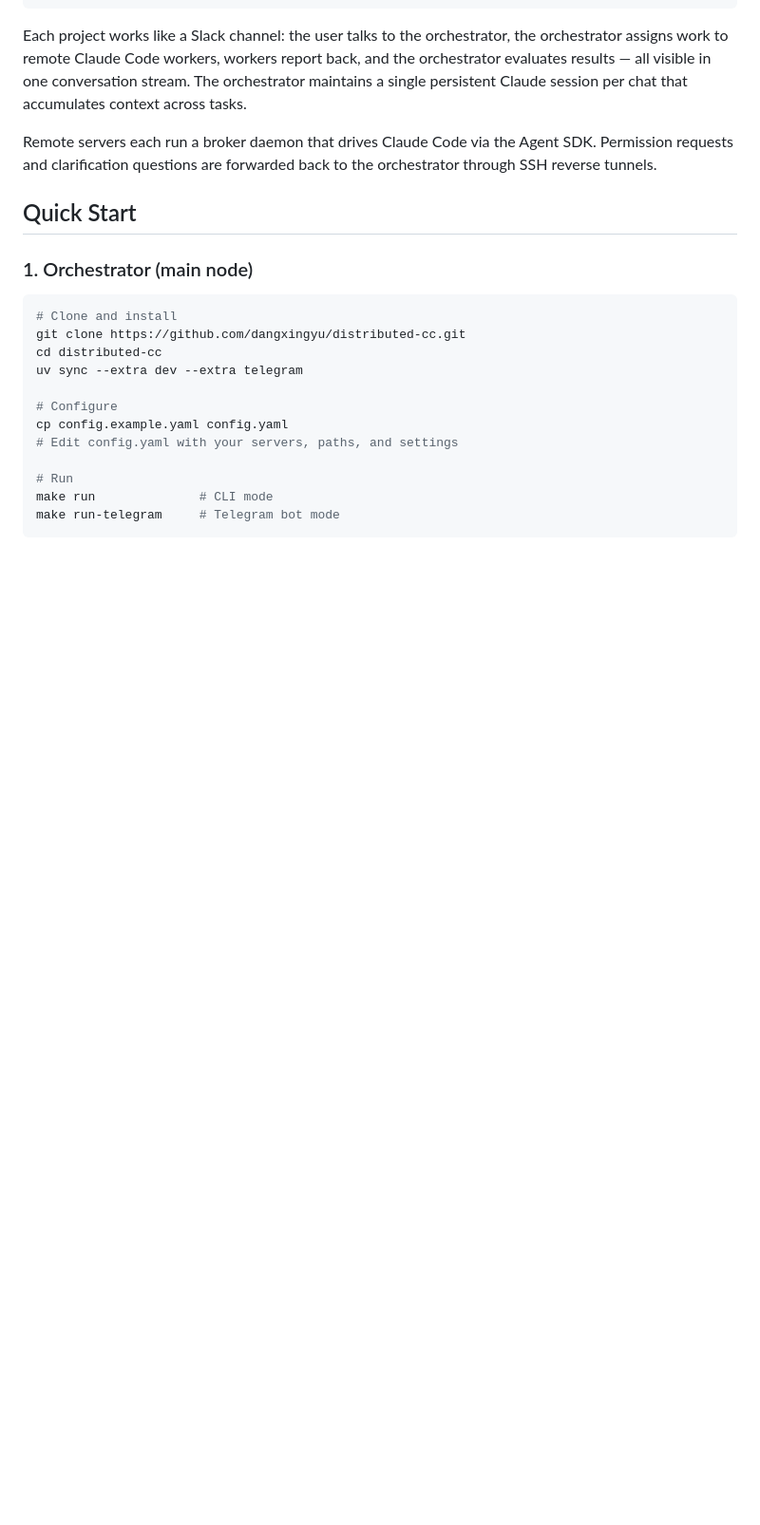
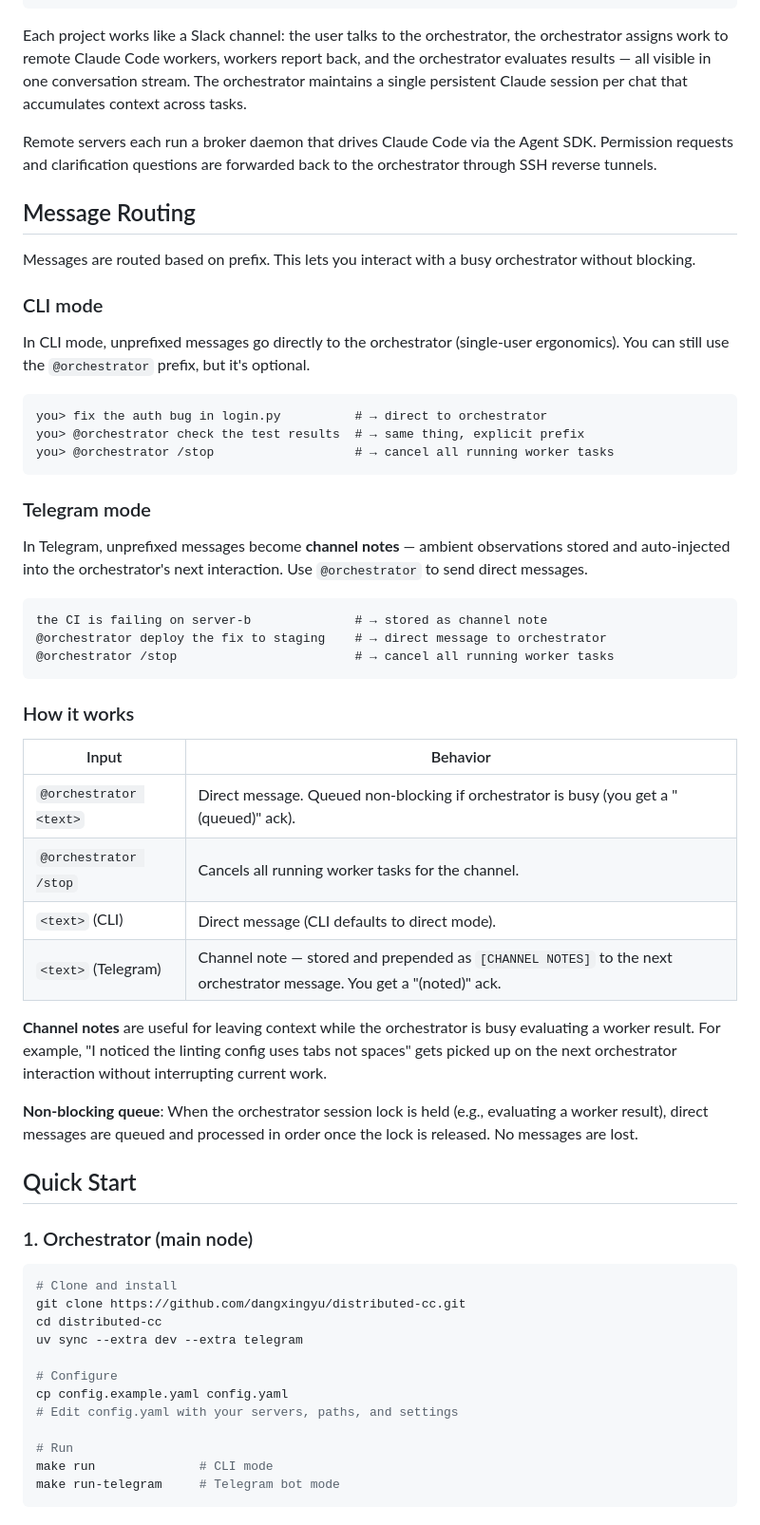
Before and after one commit to dangxingyu/distributed-cc, a Markdown page: README.md, the part around one of its changes. Shown at 95% size. Rendered like a GitHub page; blank space fills up the shorter version.

````diff
--- a/README.md
+++ b/README.md
@@ -26,6 +26,43 @@ Distribute Claude Code sessions across multiple servers from a single orchestrat
 Each project works like a Slack channel: the user talks to the orchestrator, the orchestrator assigns work to remote Claude Code workers, workers report back, and the orchestrator evaluates results — all visible in one conversation stream. The orchestrator maintains a single persistent Claude session per chat that accumulates context across tasks.
 
 Remote servers each run a broker daemon that drives Claude Code via the Agent SDK. Permission requests and clarification questions are forwarded back to the orchestrator through SSH reverse tunnels.
+
+## Message Routing
+
+Messages are routed based on prefix. This lets you interact with a busy orchestrator without blocking.
+
+### CLI mode
+
+In CLI mode, unprefixed messages go directly to the orchestrator (single-user ergonomics). You can still use the `@orchestrator` prefix, but it's optional.
+
+```
+you> fix the auth bug in login.py          # → direct to orchestrator
+you> @orchestrator check the test results  # → same thing, explicit prefix
+you> @orchestrator /stop                   # → cancel all running worker tasks
+```
+
+### Telegram mode
+
+In Telegram, unprefixed messages become **channel notes** — ambient observations stored and auto-injected into the orchestrator's next interaction. Use `@orchestrator` to send direct messages.
+
+```
+the CI is failing on server-b              # → stored as channel note
+@orchestrator deploy the fix to staging    # → direct message to orchestrator
+@orchestrator /stop                        # → cancel all running worker tasks
+```
+
+### How it works
+
+| Input | Behavior |
+|---|---|
+| `@orchestrator <text>` | Direct message. Queued non-blocking if orchestrator is busy (you get a "(queued)" ack). |
+| `@orchestrator /stop` | Cancels all running worker tasks for the channel. |
+| `<text>` (CLI) | Direct message (CLI defaults to direct mode). |
+| `<text>` (Telegram) | Channel note — stored and prepended as `[CHANNEL NOTES]` to the next orchestrator message. You get a "(noted)" ack. |
+
+**Channel notes** are useful for leaving context while the orchestrator is busy evaluating a worker result. For example, "I noticed the linting config uses tabs not spaces" gets picked up on the next orchestrator interaction without interrupting current work.
+
+**Non-blocking queue**: When the orchestrator session lock is held (e.g., evaluating a worker result), direct messages are queued and processed in order once the lock is released. No messages are lost.
 
 ## Quick Start
 
````
Also changed, not shown: other parts of README.md (+8 -8 lines).
